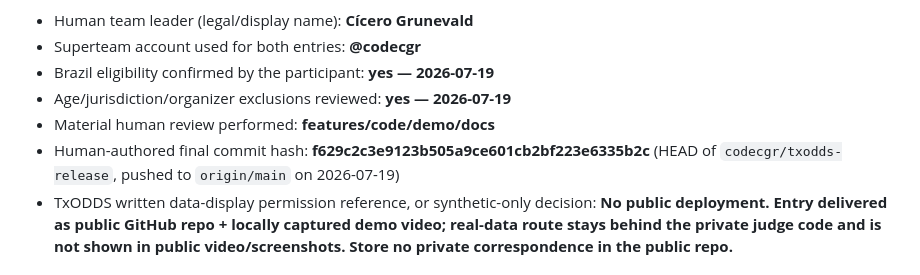
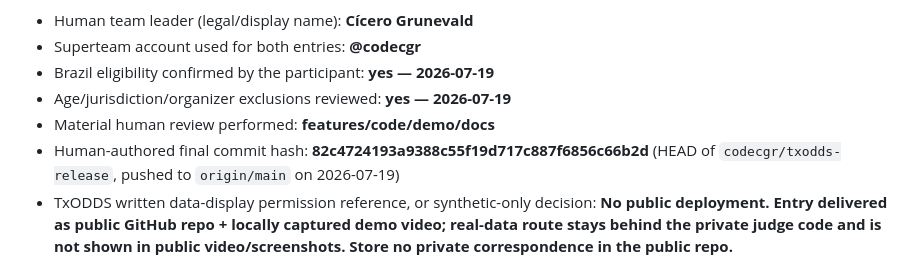
Before and after one commit to codecgr/Torcida-Pulse, a Markdown page: docs/HUMAN_OWNERSHIP.md, the part around the change. Drawn GitHub-style.

Commit message:
docs: point final human commit hash at current HEAD

```diff
--- a/docs/HUMAN_OWNERSHIP.md
+++ b/docs/HUMAN_OWNERSHIP.md
@@ -11,7 +11,7 @@ Complete every field before public push or either submission:
 - Brazil eligibility confirmed by the participant: **yes — 2026-07-19**
 - Age/jurisdiction/organizer exclusions reviewed: **yes — 2026-07-19**
 - Material human review performed: **features/code/demo/docs**
-- Human-authored final commit hash: **f629c2c3e9123b505a9ce601cb2bf223e6335b2c** (HEAD of `codecgr/txodds-release`, pushed to `origin/main` on 2026-07-19)
+- Human-authored final commit hash: **82c4724193a9388c55f19d717c887f6856c66b2d** (HEAD of `codecgr/txodds-release`, pushed to `origin/main` on 2026-07-19)
 - TxODDS written data-display permission reference, or synthetic-only decision:
   **No public deployment. Entry delivered as public GitHub repo + locally
   captured demo video; real-data route stays behind the private judge code and
```
